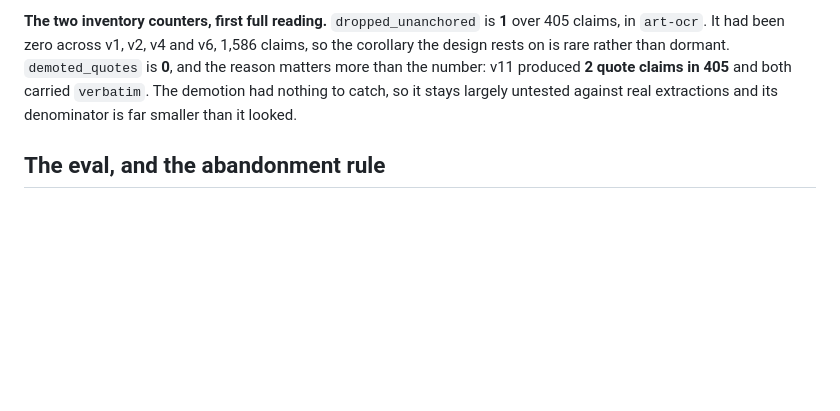
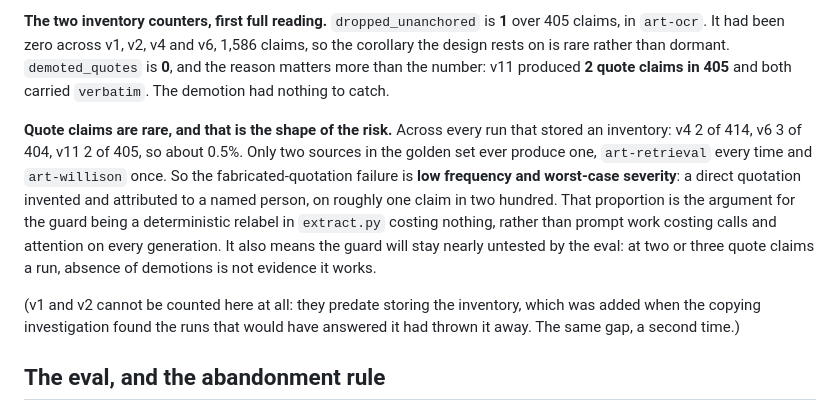
Before and after one commit to veer0608/recut, a Markdown page: CLAUDE.md, the part around the change. Drawn GitHub-style; blank space fills up the shorter version.

Commit message:
Size the fabricated-quotation risk before trusting the guard
demoted_quotes came back 0 on v11, which says nothing on its own. The question is
how often a quote claim exists at all.

Counted over every run that stored an inventory: v4 2 of 414, v6 3 of 404, v11 2
of 405. About one claim in two hundred, and only two golden sources ever produce
one, art-retrieval every time and art-willison once.

So this is a low-frequency worst-case failure: a direct quotation invented and
attributed to a named person, on half a percent of claims. That proportion is the
case for the guard being a deterministic relabel in extract.py that costs nothing
per run, rather than the prompt work that was tried first, cost calls, and made
the outputs worse.

It also sets what the eval can say about it. At two or three quote claims a run,
zero demotions is not evidence the guard works, and it will stay nearly untested
by this golden set however many times it passes.

v1 and v2 cannot be counted: they predate storing the inventory, which was added
because the copying investigation found the runs that would have answered it had
thrown it away. Same gap, second time, different question.

```diff
--- a/CLAUDE.md
+++ b/CLAUDE.md
@@ -219,8 +219,21 @@ rewriting a sentence is where it struggles. It struggles less than two sources s
 claims, in `art-ocr`. It had been zero across v1, v2, v4 and v6, 1,586 claims, so the
 corollary the design rests on is rare rather than dormant. `demoted_quotes` is **0**, and
 the reason matters more than the number: v11 produced **2 quote claims in 405** and both
-carried `verbatim`. The demotion had nothing to catch, so it stays largely untested
-against real extractions and its denominator is far smaller than it looked.
+carried `verbatim`. The demotion had nothing to catch.
+
+**Quote claims are rare, and that is the shape of the risk.** Across every run that stored
+an inventory: v4 2 of 414, v6 3 of 404, v11 2 of 405, so about 0.5%. Only two sources in
+the golden set ever produce one, `art-retrieval` every time and `art-willison` once. So
+the fabricated-quotation failure is **low frequency and worst-case severity**: a direct
+quotation invented and attributed to a named person, on roughly one claim in two hundred.
+That proportion is the argument for the guard being a deterministic relabel in
+`extract.py` costing nothing, rather than prompt work costing calls and attention on
+every generation. It also means the guard will stay nearly untested by the eval: at two
+or three quote claims a run, absence of demotions is not evidence it works.
+
+(v1 and v2 cannot be counted here at all: they predate storing the inventory, which was
+added when the copying investigation found the runs that would have answered it had
+thrown it away. The same gap, a second time.)
 
 ## The eval, and the abandonment rule
 
```
